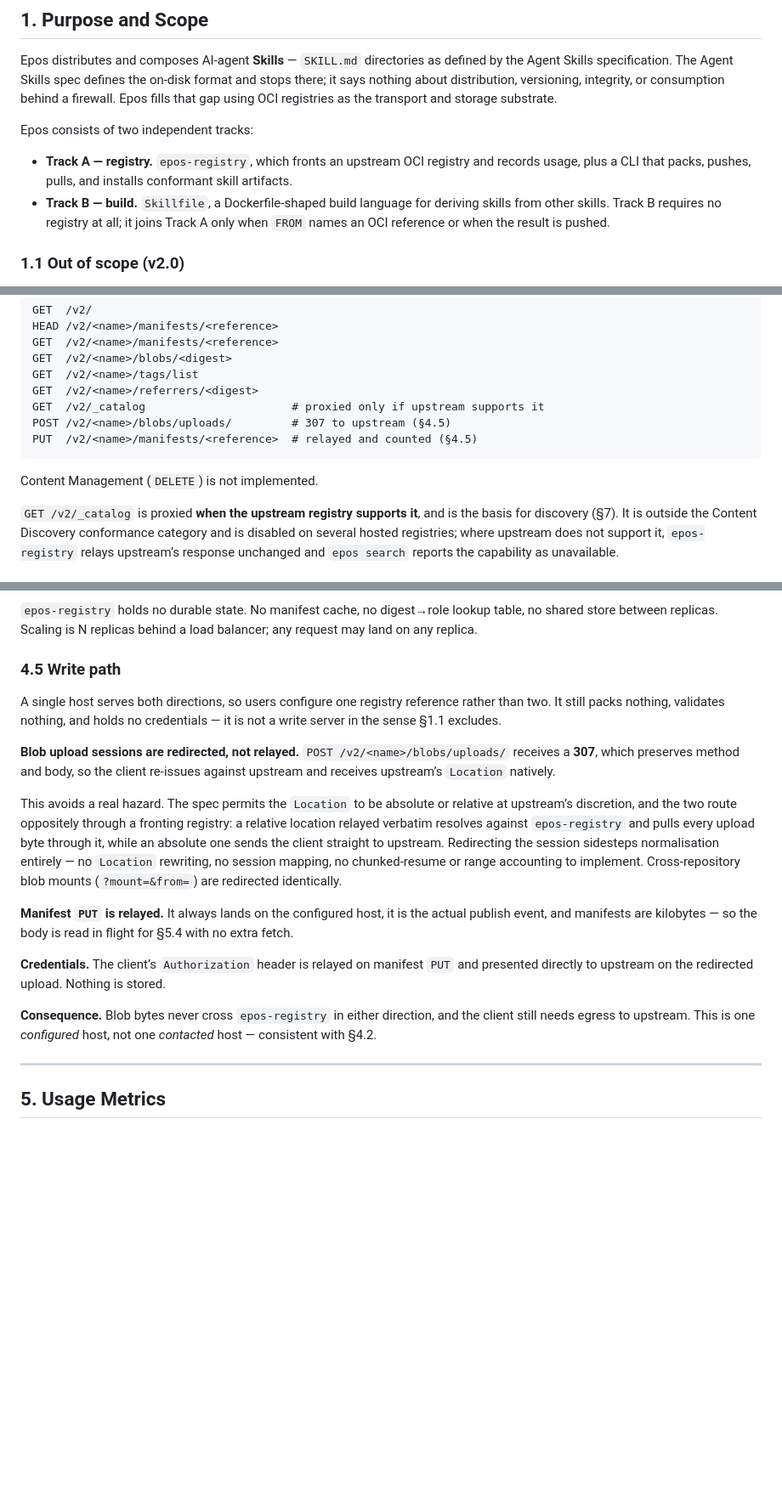
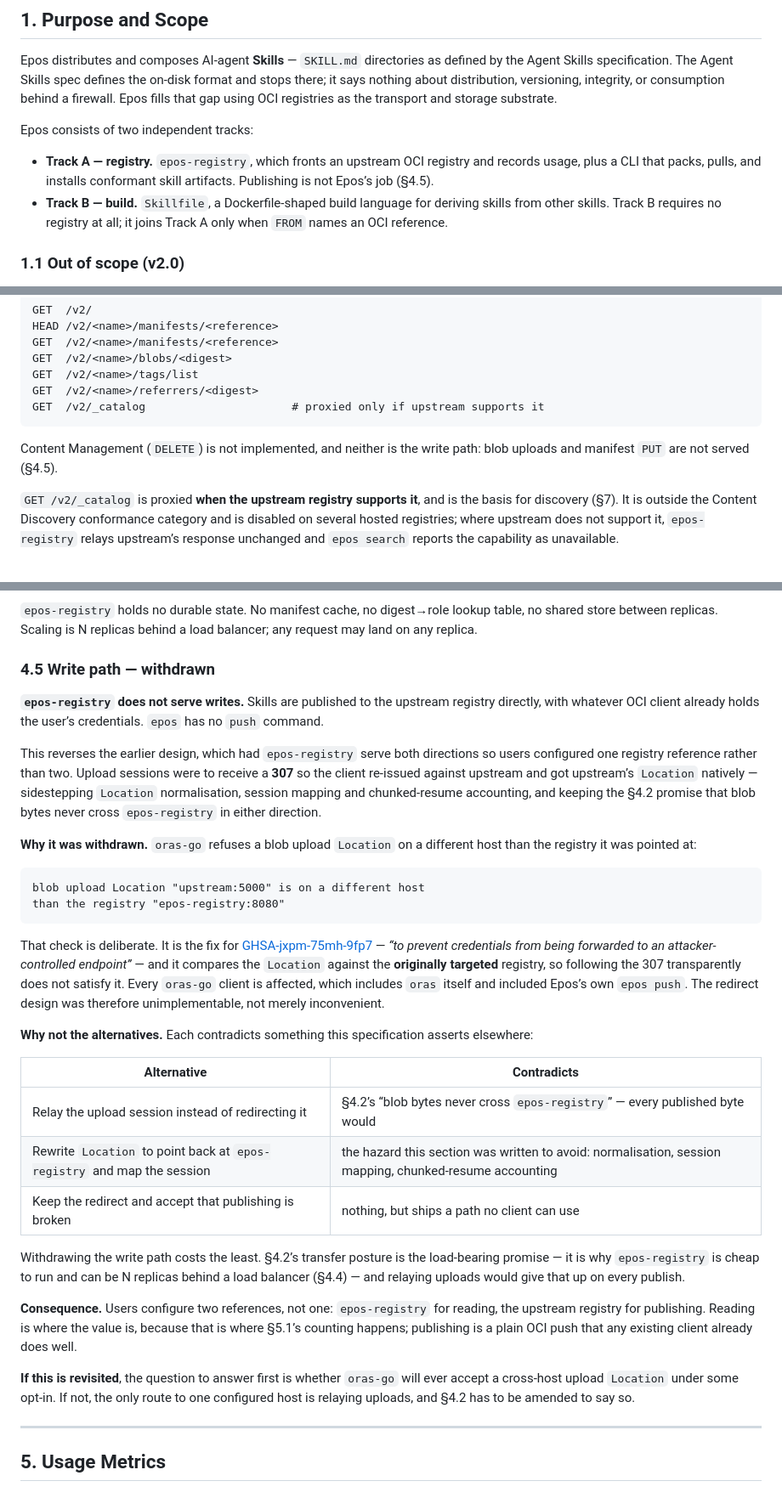
Before and after one commit to gaarutyunov/epos, a Markdown page: SPEC.md, 3 parts joined by grey strips. Shown at 85% size. Rendered like a GitHub page; blank space fills up the shorter version.

````diff
--- a/SPEC.md
+++ b/SPEC.md
@@ -14,8 +14,8 @@ Epos distributes and composes AI-agent **Skills** — `SKILL.md` directories as
 
 Epos consists of two independent tracks:
 
-- **Track A — registry.** `epos-registry`, which fronts an upstream OCI registry and records usage, plus a CLI that packs, pushes, pulls, and installs conformant skill artifacts.
-- **Track B — build.** `Skillfile`, a Dockerfile-shaped build language for deriving skills from other skills. Track B requires no registry at all; it joins Track A only when `FROM` names an OCI reference or when the result is pushed.
+- **Track A — registry.** `epos-registry`, which fronts an upstream OCI registry and records usage, plus a CLI that packs, pulls, and installs conformant skill artifacts. Publishing is not Epos’s job (§4.5).
+- **Track B — build.** `Skillfile`, a Dockerfile-shaped build language for deriving skills from other skills. Track B requires no registry at all; it joins Track A only when `FROM` names an OCI reference.
 
 ### 1.1 Out of scope (v2.0)
 
@@ -132,11 +132,9 @@ GET  /v2/<name>/blobs/<digest>
 GET  /v2/<name>/tags/list
 GET  /v2/<name>/referrers/<digest>
 GET  /v2/_catalog                      # proxied only if upstream supports it
-POST /v2/<name>/blobs/uploads/         # 307 to upstream (§4.5)
-PUT  /v2/<name>/manifests/<reference>  # relayed and counted (§4.5)
 ```
 
-Content Management (`DELETE`) is not implemented.
+Content Management (`DELETE`) is not implemented, and neither is the write path: blob uploads and manifest `PUT` are not served (§4.5).
 
 `GET /v2/_catalog` is proxied **when the upstream registry supports it**, and is the basis for discovery (§7). It is outside the Content Discovery conformance category and is disabled on several hosted registries; where upstream does not support it, `epos-registry` relays upstream’s response unchanged and `epos search` reports the capability as unavailable.
 
@@ -159,19 +157,34 @@ Consequence, stated plainly: clients need network egress to the upstream’s CDN
 
 `epos-registry` holds no durable state. No manifest cache, no digest→role lookup table, no shared store between replicas. Scaling is N replicas behind a load balancer; any request may land on any replica.
 
-### 4.5 Write path
+### 4.5 Write path — withdrawn
 
-A single host serves both directions, so users configure one registry reference rather than two. It still packs nothing, validates nothing, and holds no credentials — it is not a write server in the sense §1.1 excludes.
+**`epos-registry` does not serve writes.** Skills are published to the upstream registry directly, with whatever OCI client already holds the user’s credentials. `epos` has no `push` command.
 
-**Blob upload sessions are redirected, not relayed.** `POST /v2/<name>/blobs/uploads/` receives a **307**, which preserves method and body, so the client re-issues against upstream and receives upstream’s `Location` natively.
+This reverses the earlier design, which had `epos-registry` serve both directions so users configured one registry reference rather than two. Upload sessions were to receive a **307** so the client re-issued against upstream and got upstream’s `Location` natively — sidestepping `Location` normalisation, session mapping and chunked-resume accounting, and keeping the §4.2 promise that blob bytes never cross `epos-registry` in either direction.
 
-This avoids a real hazard. The spec permits the `Location` to be absolute or relative at upstream’s discretion, and the two route oppositely through a fronting registry: a relative location relayed verbatim resolves against `epos-registry` and pulls every upload byte through it, while an absolute one sends the client straight to upstream. Redirecting the session sidesteps normalisation entirely — no `Location` rewriting, no session mapping, no chunked-resume or range accounting to implement. Cross-repository blob mounts (`?mount=&from=`) are redirected identically.
+**Why it was withdrawn.** `oras-go` refuses a blob upload `Location` on a different host than the registry it was pointed at:
 
-**Manifest `PUT` is relayed.** It always lands on the configured host, it is the actual publish event, and manifests are kilobytes — so the body is read in flight for §5.4 with no extra fetch.
+```
+blob upload Location "upstream:5000" is on a different host
+than the registry "epos-registry:8080"
+```
 
-**Credentials.** The client’s `Authorization` header is relayed on manifest `PUT` and presented directly to upstream on the redirected upload. Nothing is stored.
+That check is deliberate. It is the fix for [GHSA-jxpm-75mh-9fp7](https://github.com/oras-project/oras-go/security/advisories/GHSA-jxpm-75mh-9fp7) — *“to prevent credentials from being forwarded to an attacker-controlled endpoint”* — and it compares the `Location` against the **originally targeted** registry, so following the 307 transparently does not satisfy it. Every `oras-go` client is affected, which includes `oras` itself and included Epos’s own `epos push`. The redirect design was therefore unimplementable, not merely inconvenient.
 
-**Consequence.** Blob bytes never cross `epos-registry` in either direction, and the client still needs egress to upstream. This is one *configured* host, not one *contacted* host — consistent with §4.2.
+**Why not the alternatives.** Each contradicts something this specification asserts elsewhere:
+
+|Alternative                                                        |Contradicts                                                                                                |
+|-------------------------------------------------------------------|-----------------------------------------------------------------------------------------------------------|
+|Relay the upload session instead of redirecting it                 |§4.2’s “blob bytes never cross `epos-registry`” — every published byte would                                  |
+|Rewrite `Location` to point back at `epos-registry` and map the session|the hazard this section was written to avoid: normalisation, session mapping, chunked-resume accounting  |
+|Keep the redirect and accept that publishing is broken             |nothing, but ships a path no client can use                                                                |
+
+Withdrawing the write path costs the least. §4.2’s transfer posture is the load-bearing promise — it is why `epos-registry` is cheap to run and can be N replicas behind a load balancer (§4.4) — and relaying uploads would give that up on every publish.
+
+**Consequence.** Users configure two references, not one: `epos-registry` for reading, the upstream registry for publishing. Reading is where the value is, because that is where §5.1’s counting happens; publishing is a plain OCI push that any existing client already does well.
+
+**If this is revisited**, the question to answer first is whether `oras-go` will ever accept a cross-host upload `Location` under some opt-in. If not, the only route to one configured host is relaying uploads, and §4.2 has to be amended to say so.
 
 -----
 
````
Also changed, not shown: other parts of SPEC.md (+16 -18 lines).
